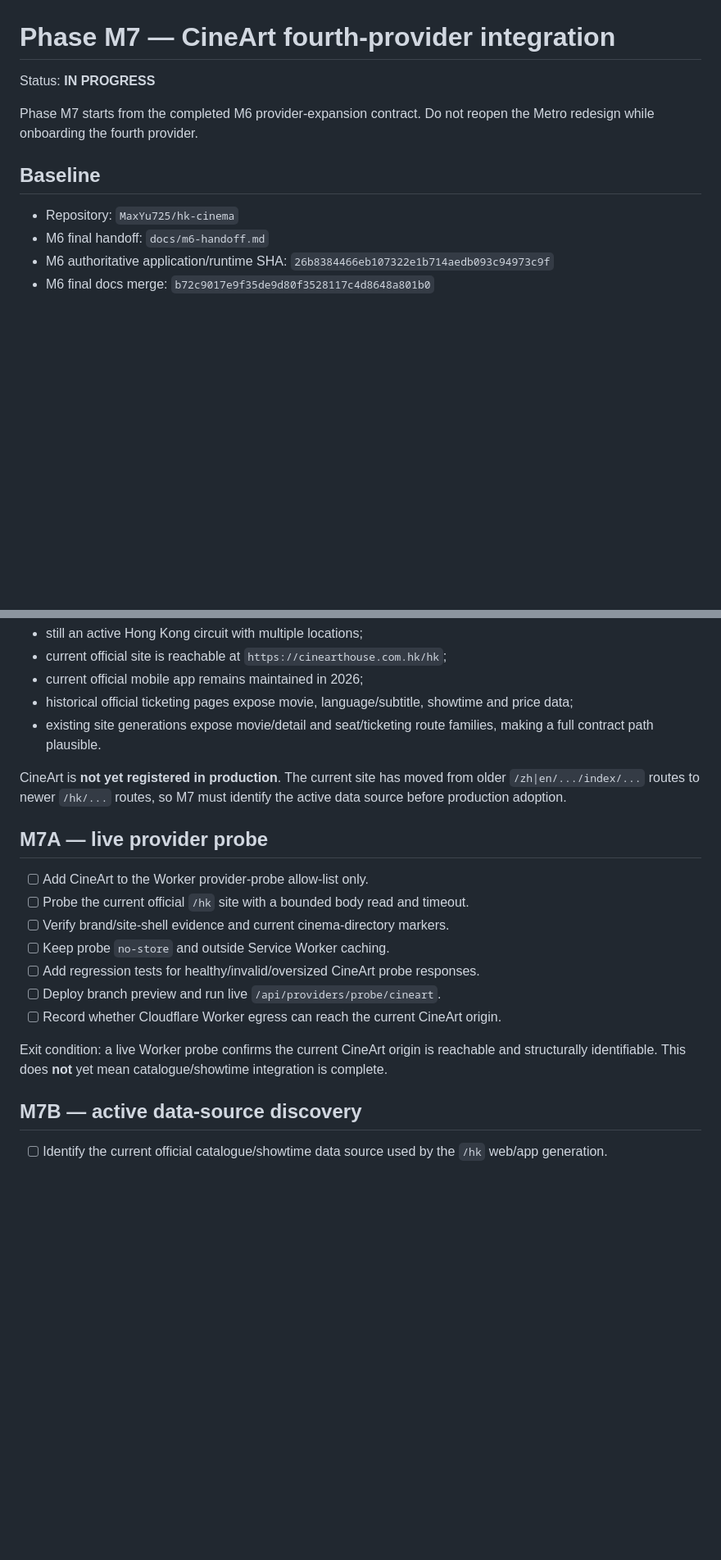
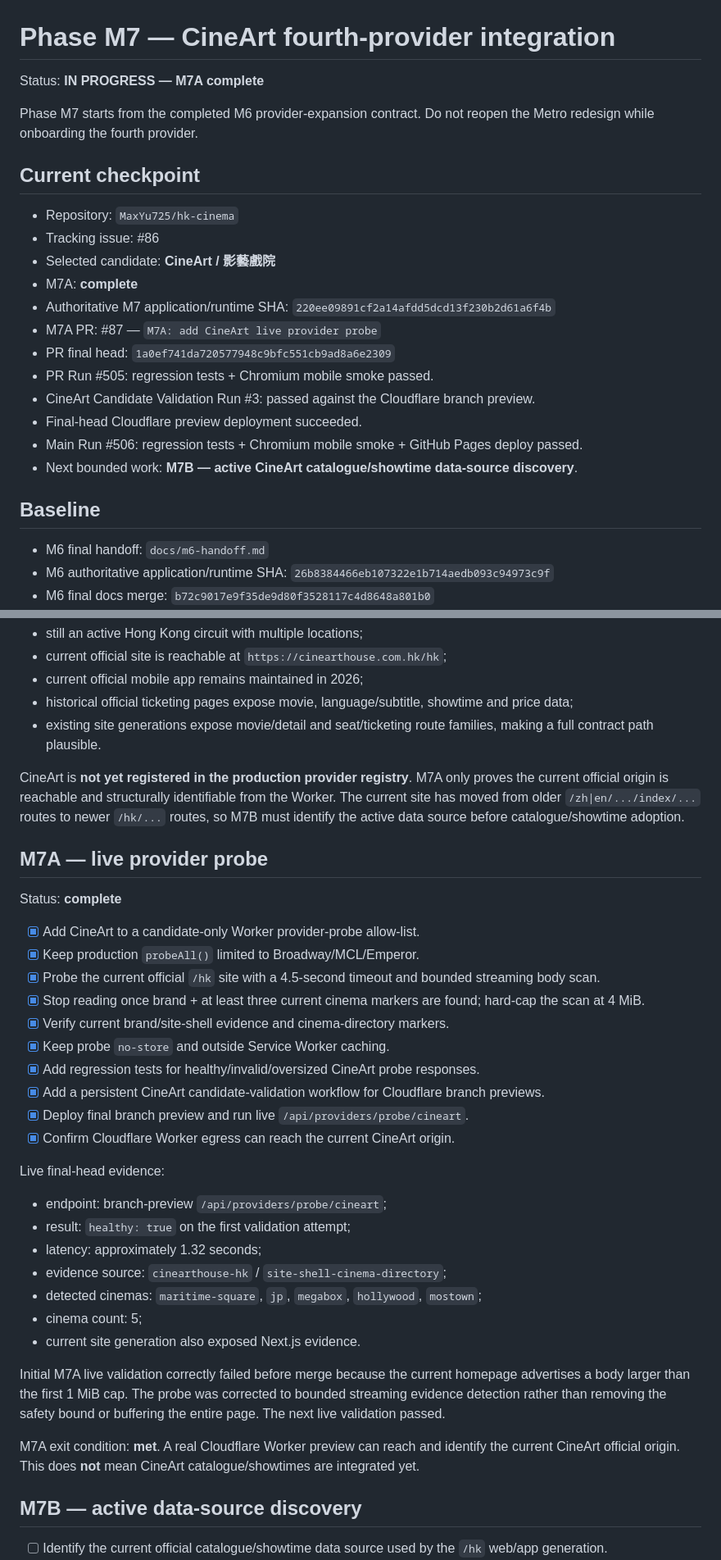
Before and after one commit to MaxYu725/hk-cinema, a Markdown page: docs/m7-checklist.md, 2 parts joined by grey strips. Shown at 82% size. Rendered like a GitHub page; blank space fills up the shorter version.

Commit message:
docs: record M7A CineArt probe checkpoint

```diff
--- a/docs/m7-checklist.md
+++ b/docs/m7-checklist.md
@@ -1,12 +1,26 @@
 # Phase M7 — CineArt fourth-provider integration
 
-Status: **IN PROGRESS**
+Status: **IN PROGRESS — M7A complete**
 
 Phase M7 starts from the completed M6 provider-expansion contract. Do not reopen the Metro redesign while onboarding the fourth provider.
 
+## Current checkpoint
+
+- Repository: `MaxYu725/hk-cinema`
+- Tracking issue: #86
+- Selected candidate: **CineArt / 影藝戲院**
+- M7A: **complete**
+- Authoritative M7 application/runtime SHA: `220ee09891cf2a14afdd5dcd13f230b2d61a6f4b`
+- M7A PR: #87 — `M7A: add CineArt live provider probe`
+- PR final head: `1a0ef741da720577948c9bfc551cb9ad8a6e2309`
+- PR Run #505: regression tests + Chromium mobile smoke passed.
+- CineArt Candidate Validation Run #3: passed against the Cloudflare branch preview.
+- Final-head Cloudflare preview deployment succeeded.
+- Main Run #506: regression tests + Chromium mobile smoke + GitHub Pages deploy passed.
+- Next bounded work: **M7B — active CineArt catalogue/showtime data-source discovery**.
+
 ## Baseline
 
-- Repository: `MaxYu725/hk-cinema`
 - M6 final handoff: `docs/m6-handoff.md`
 - M6 authoritative application/runtime SHA: `26b8384466eb107322e1b714aedb093c94973c9f`
 - M6 final docs merge: `b72c9017e9f35de9d80f3528117c4d8648a801b0`
@@ -25,19 +39,36 @@ Why it is being tested first:
 - historical official ticketing pages expose movie, language/subtitle, showtime and price data;
 - existing site generations expose movie/detail and seat/ticketing route families, making a full contract path plausible.
 
-CineArt is **not yet registered in production**. The current site has moved from older `/zh|en/.../index/...` routes to newer `/hk/...` routes, so M7 must identify the active data source before production adoption.
+CineArt is **not yet registered in the production provider registry**. M7A only proves the current official origin is reachable and structurally identifiable from the Worker. The current site has moved from older `/zh|en/.../index/...` routes to newer `/hk/...` routes, so M7B must identify the active data source before catalogue/showtime adoption.
 
 ## M7A — live provider probe
 
-- [ ] Add CineArt to the Worker provider-probe allow-list only.
-- [ ] Probe the current official `/hk` site with a bounded body read and timeout.
-- [ ] Verify brand/site-shell evidence and current cinema-directory markers.
-- [ ] Keep probe `no-store` and outside Service Worker caching.
-- [ ] Add regression tests for healthy/invalid/oversized CineArt probe responses.
-- [ ] Deploy branch preview and run live `/api/providers/probe/cineart`.
-- [ ] Record whether Cloudflare Worker egress can reach the current CineArt origin.
+Status: **complete**
 
-Exit condition: a live Worker probe confirms the current CineArt origin is reachable and structurally identifiable. This does **not** yet mean catalogue/showtime integration is complete.
+- [x] Add CineArt to a candidate-only Worker provider-probe allow-list.
+- [x] Keep production `probeAll()` limited to Broadway/MCL/Emperor.
+- [x] Probe the current official `/hk` site with a 4.5-second timeout and bounded streaming body scan.
+- [x] Stop reading once brand + at least three current cinema markers are found; hard-cap the scan at 4 MiB.
+- [x] Verify current brand/site-shell evidence and cinema-directory markers.
+- [x] Keep probe `no-store` and outside Service Worker caching.
+- [x] Add regression tests for healthy/invalid/oversized CineArt probe responses.
+- [x] Add a persistent CineArt candidate-validation workflow for Cloudflare branch previews.
+- [x] Deploy final branch preview and run live `/api/providers/probe/cineart`.
+- [x] Confirm Cloudflare Worker egress can reach the current CineArt origin.
+
+Live final-head evidence:
+
+- endpoint: branch-preview `/api/providers/probe/cineart`;
+- result: `healthy: true` on the first validation attempt;
+- latency: approximately 1.32 seconds;
+- evidence source: `cinearthouse-hk` / `site-shell-cinema-directory`;
+- detected cinemas: `maritime-square`, `jp`, `megabox`, `hollywood`, `mostown`;
+- cinema count: 5;
+- current site generation also exposed Next.js evidence.
+
+Initial M7A live validation correctly failed before merge because the current homepage advertises a body larger than the first 1 MiB cap. The probe was corrected to bounded streaming evidence detection rather than removing the safety bound or buffering the entire page. The next live validation passed.
+
+M7A exit condition: **met**. A real Cloudflare Worker preview can reach and identify the current CineArt official origin. This does **not** mean CineArt catalogue/showtimes are integrated yet.
 
 ## M7B — active data-source discovery
 
```
Also changed, not shown: other parts of docs/m7-checklist.md (+2 -2 lines).
